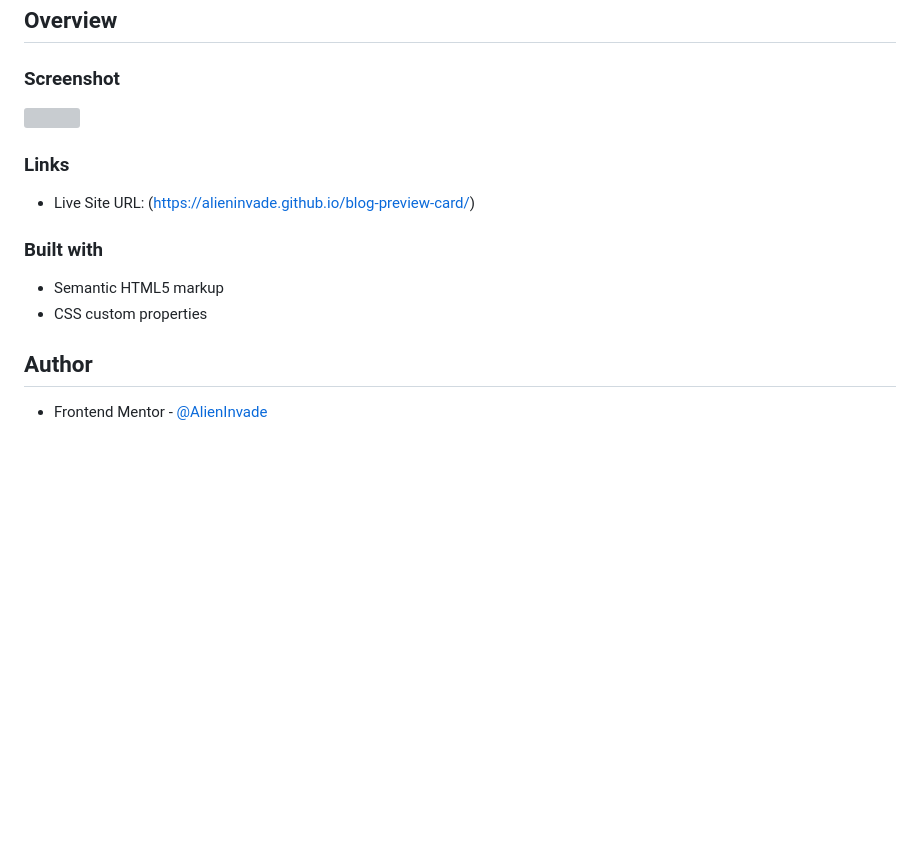
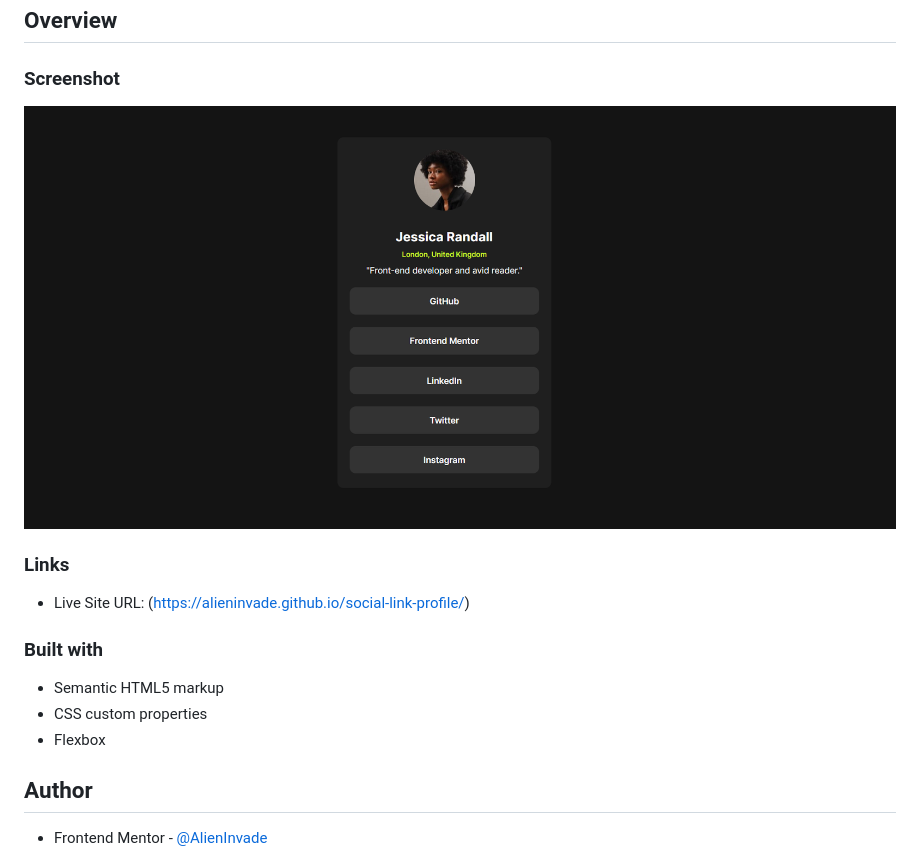
Before and after one commit to AlienInvade/social-link-profile, a Markdown page: README.md, the part around the change. Rendered like a GitHub page; pictures changed too: Screenshot 2024-06-12 170647.png (added); blank space fills up the shorter version; grey boxes are pictures that could not be loaded.

```diff
--- a/README.md
+++ b/README.md
@@ -15,18 +15,18 @@ This is a solution to the [Social links profile challenge on Frontend Mentor](ht
 
 ### Screenshot
 
-![](./Screenshot%202024-06-11%20170749.png)
+![](./Screenshot%202024-06-12%20170647.png)
 
 
 ### Links
 
-- Live Site URL: (https://alieninvade.github.io/blog-preview-card/)
+- Live Site URL: (https://alieninvade.github.io/social-link-profile/)
 
 ### Built with
 
 - Semantic HTML5 markup
 - CSS custom properties
-
+- Flexbox
 
 ## Author
 
```
Also changed, not shown: style-guide.md (deleted, +0 -36 lines).
